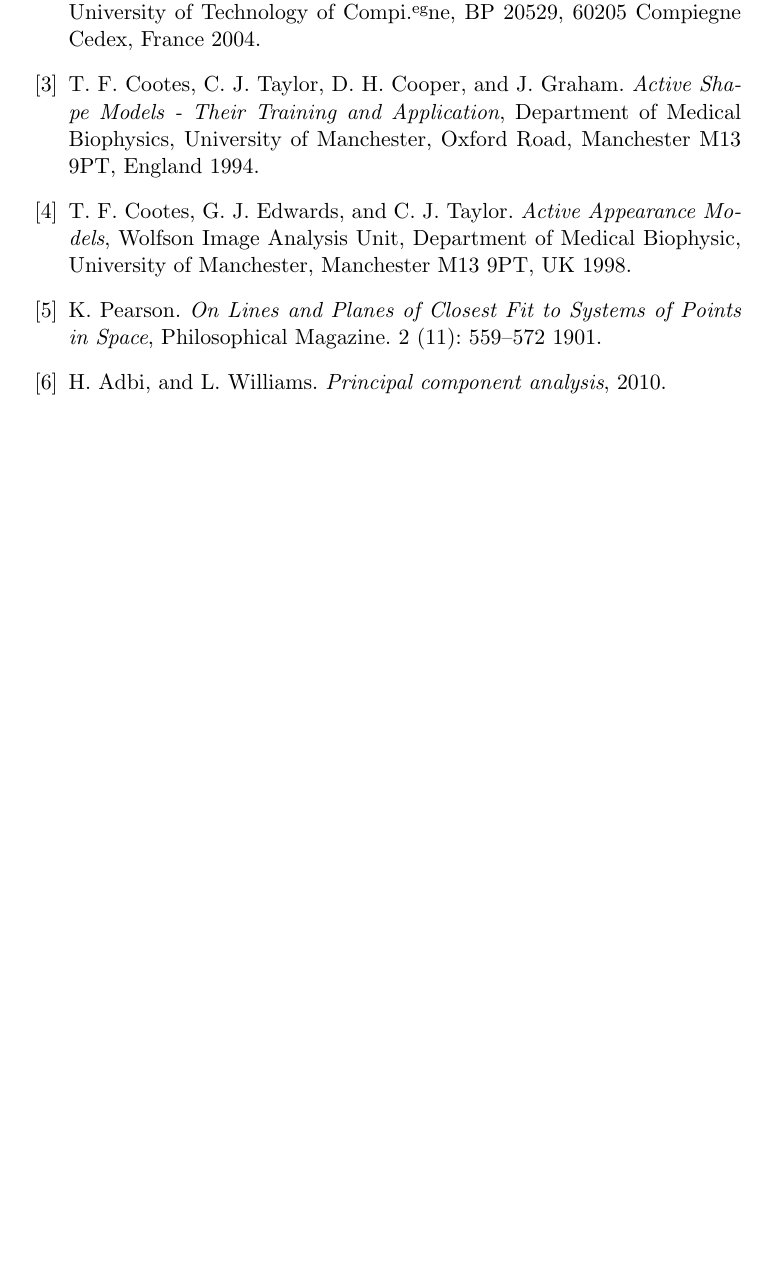
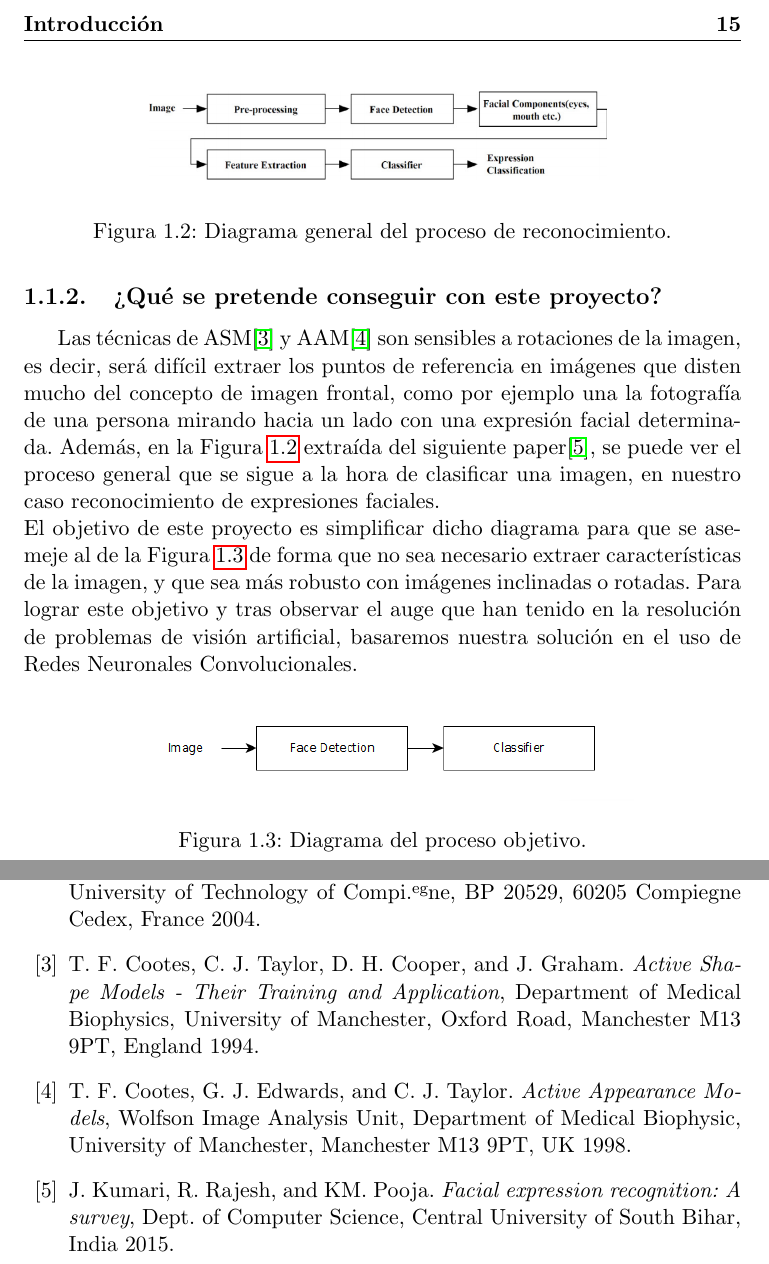
Before and after one commit to FranFT/Face-Expression-Detector, a LaTeX thesis (doc/proyectoTFG.tex): part of page 29 of 33 before the commit and two parts of pages 19 and 31 of 35 after it, the two joined at a grey line, cut at the place of the change, the shorter picture padded with empty space. Compiled offline with pdfLaTeX.

Commit message:
Introduction (2/3)
Adding main objetives.

```diff
--- a/doc/proyectoTFG.tex
+++ b/doc/proyectoTFG.tex
@@ -319,6 +318,22 @@ Además, lo que en este caso se intenta es que la información usada esté exent
 %	\item Y suponiendo que hay una cara, ¿Cómo codificar una expresión facial de manera que el computador pueda distinguirlas? ¿Es realmente necesario codificarlas?
 %\end{itemize}
 %Una vez seleccionadas las técnicas más útiles que responden a las preguntas anteriores, se tratará el problema desde el punto de vista del desarrollo software. Es decir, justificar las decisiones que se han tomado y describir el proceso que se ha seguido para la implementación de la aplicación final.\\
+
+\subsection{¿Qué se pretende conseguir con este proyecto?}
+\begin{figure}[!]
+	\centering
+	\includegraphics[width=0.7\linewidth]{imagenes/feg_diagram}
+	\caption[Diagrama FER]{Diagrama general del proceso de reconocimiento.}
+	\label{fig:feg_diagram}
+\end{figure}
+Las técnicas de ASM\cite{cootes_taylor_cooper_graham94} y AAM\cite{cootes_edwards_taylor98} son sensibles a rotaciones de la imagen, es decir, será difícil extraer los puntos de referencia en imágenes que disten mucho del concepto de imagen frontal, como por ejemplo una la fotografía de una persona mirando hacia un lado con una expresión facial determinada. Además, en la Figura \ref{fig:feg_diagram} extraída del siguiente paper\cite{kumari_rajesh_pooja15}, se puede ver el proceso general que se sigue a la hora de clasificar una imagen, en nuestro caso reconocimiento de expresiones faciales.\\
+El objetivo de este proyecto es simplificar dicho diagrama para que se asemeje al de la Figura \ref{fig:my_fer_diagram} de forma que no sea necesario extraer características de la imagen, y que sea más robusto con imágenes inclinadas o rotadas. Para lograr este objetivo y tras observar el auge que han tenido en la resolución de problemas de visión artificial, basaremos nuestra solución en el uso de Redes Neuronales Convolucionales.
+\begin{figure}[h!]
+\centering
+\includegraphics[width=0.7\linewidth]{imagenes/my_fer_diagram}
+\caption[my_diagram]{Diagrama del proceso objetivo.}
+\label{fig:my_fer_diagram}
+\end{figure}
 
 %\item Una vez descrito el marco general, se explica lo que se quiere hacer con el proyecto con la propuesta concreta que se pretende conseguir.
 
@@ -484,16 +499,11 @@ Avanzar algunas líneas de trabajo futuro para solucionar las debilidades detect
 	Wolfson Image Analysis Unit, Department of Medical Biophysic, University of Manchester, Manchester M13 9PT, UK %Location
 	1998.	%Date
 
-	\bibitem{pearson01}
-	K. Pearson. %Names
-	\textit{On Lines and Planes of Closest Fit to Systems of Points in Space}, %Title
-	Philosophical Magazine. 2 (11): 559–572 %Location
-	1901.	%Date
-
-	\bibitem{abdi_williams10}
-	H. Adbi, and L. Williams. %Names
-	\textit{Principal component analysis}, %Title
-	2010.	%Date
+	\bibitem{kumari_rajesh_pooja15}
+	J. Kumari, R. Rajesh, and KM. Pooja. %Names
+	\textit{Facial expression recognition: A survey}, %Title
+	Dept. of Computer Science, Central University of South Bihar, India
+	2015.	%Date
 
 	%%%%% Tools %%%%%
 
```
Also changed, not shown: doc/imagenes/feg_diagram.png (added), doc/imagenes/my_fer_diagram.png (added), doc/proyectoTFG.pdf, doc/proyectoTFG.tex (9 more changed lines).
